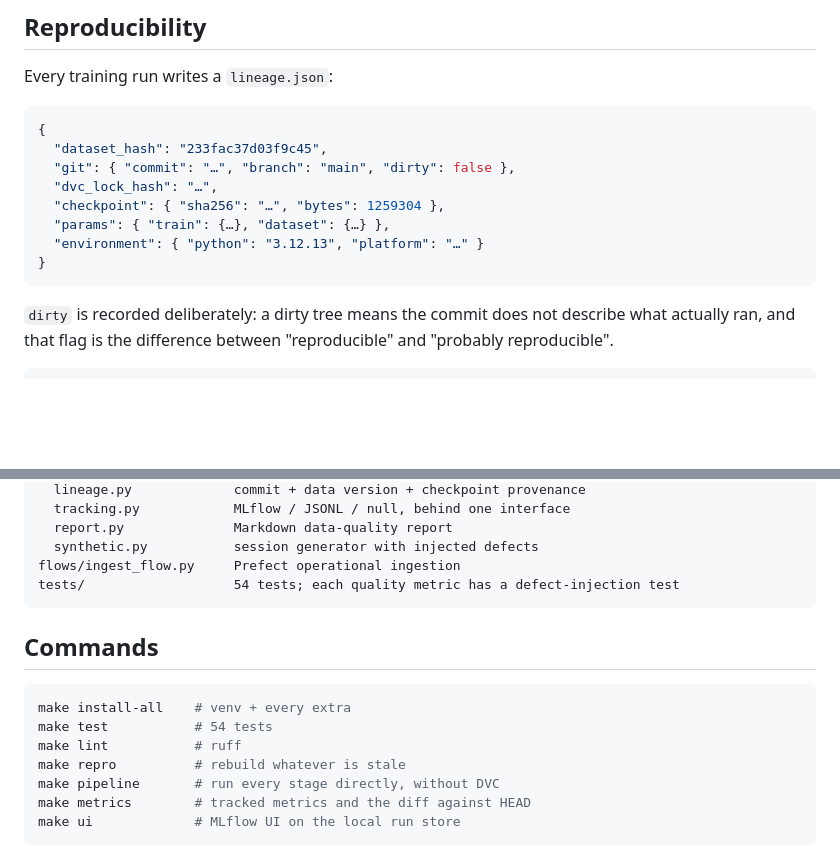
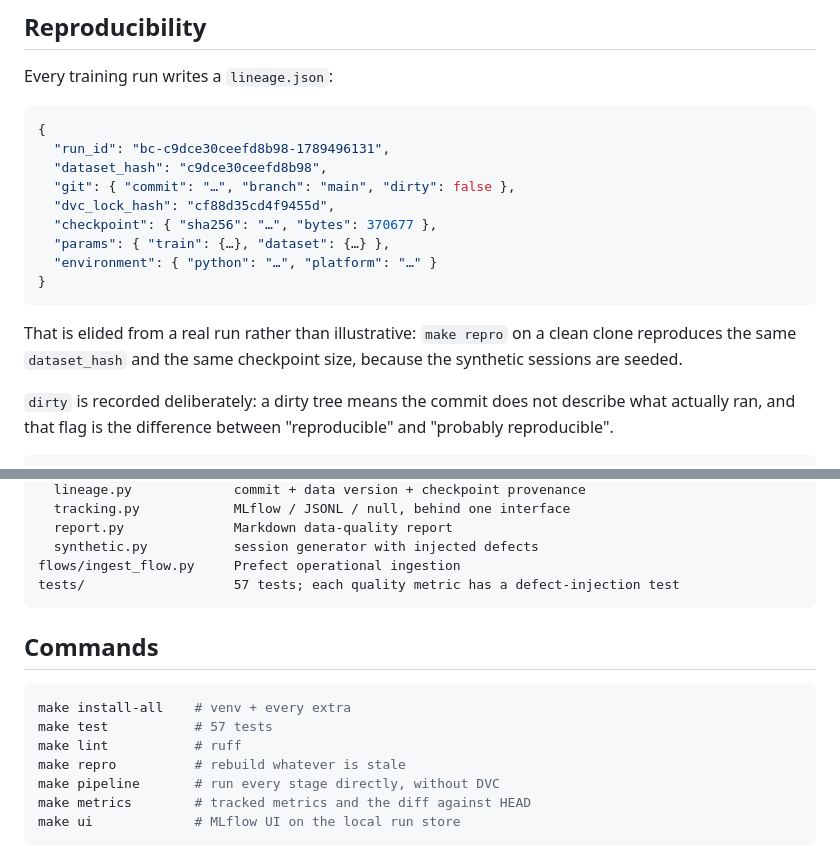
Before and after one commit to abyyworld/teleop-pipeline, a Markdown page: README.md, 2 parts joined by grey strips. GitHub-like rendering; blank space fills up the shorter version.

Commit message:
Make the lineage example a real one, and fix the test count
Reproduced the whole pipeline from a clean clone to check this repository's
numbers. The baselines, which do not depend on the trained model, match the
committed figures exactly: persistence 0.01255 chunk and 0.00362 at one step,
and 78% error reduction against zero. The model-dependent figures drift in the
third decimal across torch versions (chunk 0.01582 against the recorded
0.01595, one-step 0.00773 against 0.00779, 26.1% against the stated 27%),
which is the expected size and leaves every claim standing.

Two things did not stand.

The lineage block in the README is presented as what a training run writes,
but its dataset_hash and checkpoint size match no run this repository
produces: a clean reproduction gives c9dce30ceefd8b98 and 370,677 bytes
against the 233fac37d03f9c45 and 1,259,304 shown. In a repository whose
argument is that lineage is what makes a result rebuildable, an example that
does not rebuild is the wrong example. Replaced with an elided real one, and
the text now says it is elided from a run rather than illustrative.

Test count was 54 in two places. The suite is 57.

````diff
--- a/README.md
+++ b/README.md
@@ -199,14 +199,19 @@ Every training run writes a `lineage.json`:
 
 ```json
 {
-  "dataset_hash": "233fac37d03f9c45",
+  "run_id": "bc-c9dce30ceefd8b98-1789496131",
+  "dataset_hash": "c9dce30ceefd8b98",
   "git": { "commit": "…", "branch": "main", "dirty": false },
-  "dvc_lock_hash": "…",
-  "checkpoint": { "sha256": "…", "bytes": 1259304 },
+  "dvc_lock_hash": "cf88d35cd4f9455d",
+  "checkpoint": { "sha256": "…", "bytes": 370677 },
   "params": { "train": {…}, "dataset": {…} },
-  "environment": { "python": "3.12.13", "platform": "…" }
+  "environment": { "python": "…", "platform": "…" }
 }
 ```
+
+That is elided from a real run rather than illustrative: `make repro` on a
+clean clone reproduces the same `dataset_hash` and the same checkpoint size,
+because the synthetic sessions are seeded.
 
 `dirty` is recorded deliberately: a dirty tree means the commit does not
 describe what actually ran, and that flag is the difference between
@@ -264,14 +269,14 @@ src/teleop_pipeline/
   report.py              Markdown data-quality report
   synthetic.py           session generator with injected defects
 flows/ingest_flow.py     Prefect operational ingestion
-tests/                   54 tests; each quality metric has a defect-injection test
+tests/                   57 tests; each quality metric has a defect-injection test
 ```
 
 ## Commands
 
 ```bash
 make install-all    # venv + every extra
-make test           # 54 tests
+make test           # 57 tests
 make lint           # ruff
 make repro          # rebuild whatever is stale
 make pipeline       # run every stage directly, without DVC
````
